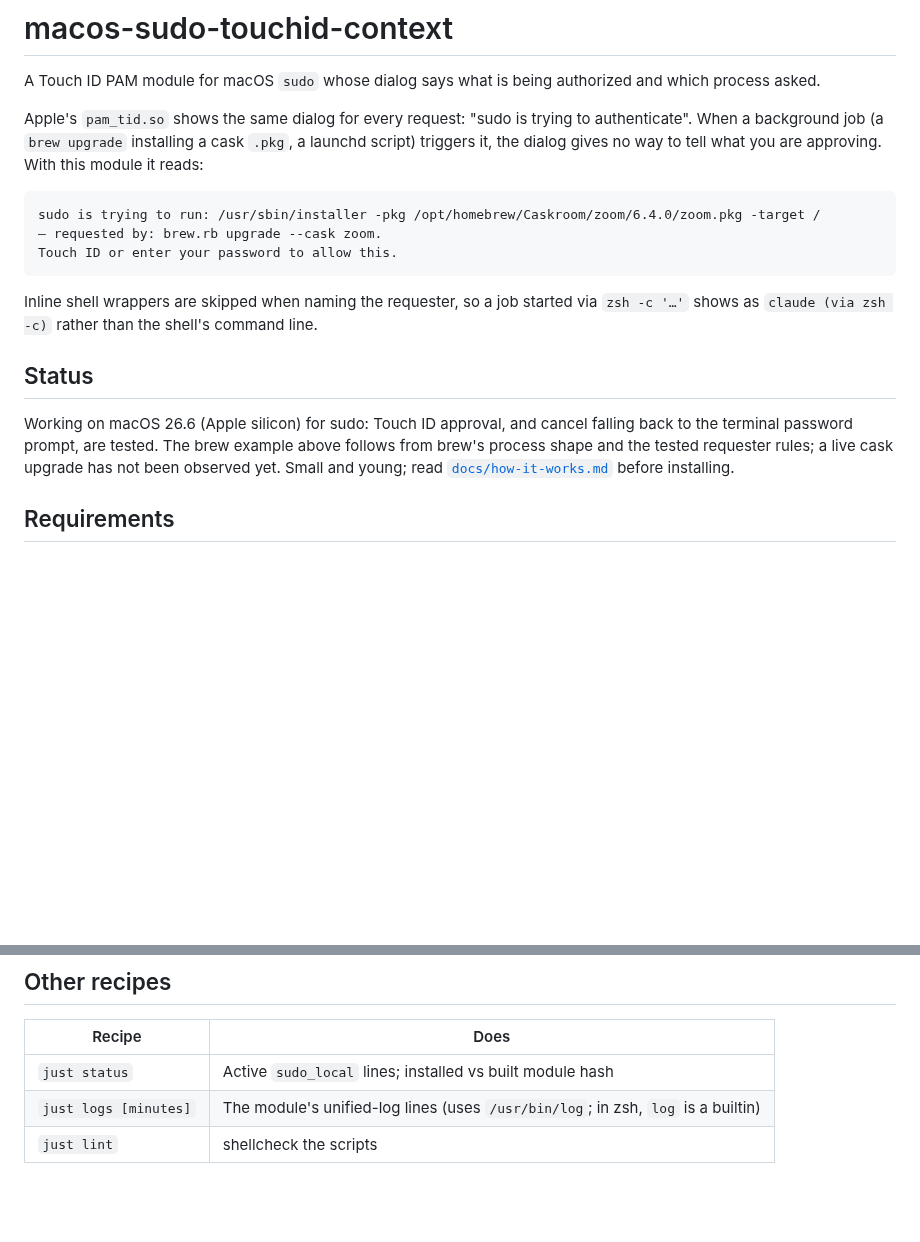
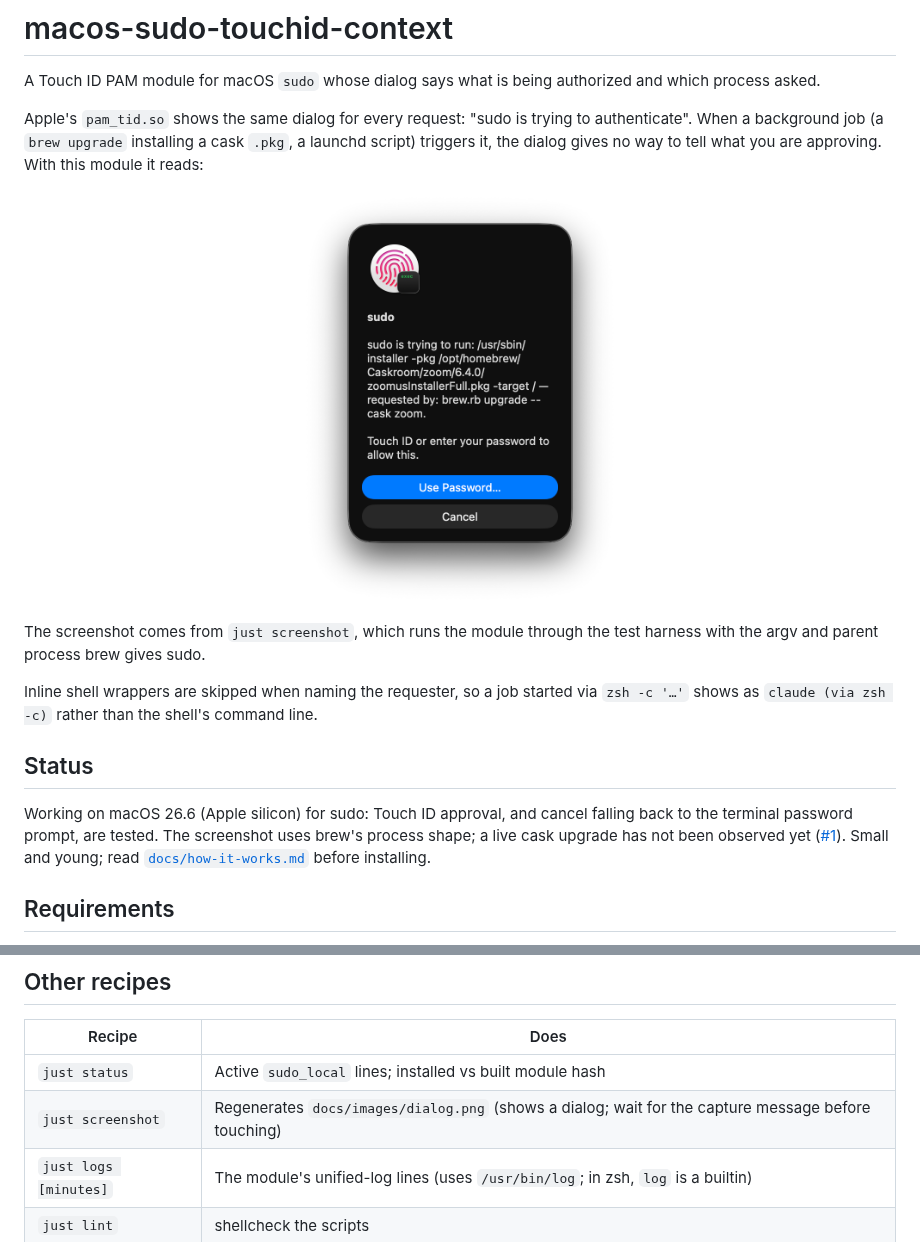
Before and after one commit to laurigates/macos-sudo-touchid-context, a Markdown page: README.md, 2 parts joined by grey strips. Drawn GitHub-style; pictures changed too: docs/images/dialog.png (added); blank space fills up the shorter version.

````diff
--- a/README.md
+++ b/README.md
@@ -8,11 +8,13 @@ authenticate". When a background job (a `brew upgrade` installing a cask `.pkg`,
 launchd script) triggers it, the dialog gives no way to tell what you are
 approving. With this module it reads:
 
-```
-sudo is trying to run: /usr/sbin/installer -pkg /opt/homebrew/Caskroom/zoom/6.4.0/zoom.pkg -target /
-— requested by: brew.rb upgrade --cask zoom.
-Touch ID or enter your password to allow this.
-```
+<p align="center">
+  <img src="docs/images/dialog.png" width="320"
+       alt="Touch ID dialog titled sudo: 'sudo is trying to run: /usr/sbin/installer -pkg /opt/homebrew/Caskroom/zoom/6.4.0/zoomusInstallerFull.pkg -target / — requested by: brew.rb upgrade --cask zoom. Touch ID or enter your password to allow this.' with Use Password and Cancel buttons">
+</p>
+
+The screenshot comes from `just screenshot`, which runs the module through the
+test harness with the argv and parent process brew gives sudo.
 
 Inline shell wrappers are skipped when naming the requester, so a job started via
 `zsh -c '…'` shows as `claude (via zsh -c)` rather than the shell's command line.
@@ -20,9 +22,9 @@ Inline shell wrappers are skipped when naming the requester, so a job started vi
 ## Status
 
 Working on macOS 26.6 (Apple silicon) for sudo: Touch ID approval, and cancel
-falling back to the terminal password prompt, are tested. The brew example above
-follows from brew's process shape and the tested requester rules; a live cask
-upgrade has not been observed yet. Small and young; read
+falling back to the terminal password prompt, are tested. The screenshot uses
+brew's process shape; a live cask upgrade has not been observed yet
+([#1](https://github.com/laurigates/macos-sudo-touchid-context/issues/1)). Small and young; read
 [`docs/how-it-works.md`](docs/how-it-works.md) before installing.
 
 ## Requirements
@@ -86,6 +88,7 @@ module file. Deleting the file first would lock sudo.
 | Recipe | Does |
 |---|---|
 | `just status` | Active `sudo_local` lines; installed vs built module hash |
+| `just screenshot` | Regenerates `docs/images/dialog.png` (shows a dialog; wait for the capture message before touching) |
 | `just logs [minutes]` | The module's unified-log lines (uses `/usr/bin/log`; in zsh, `log` is a builtin) |
 | `just lint` | shellcheck the scripts |
 
````
Also changed, not shown: 3 other files.
